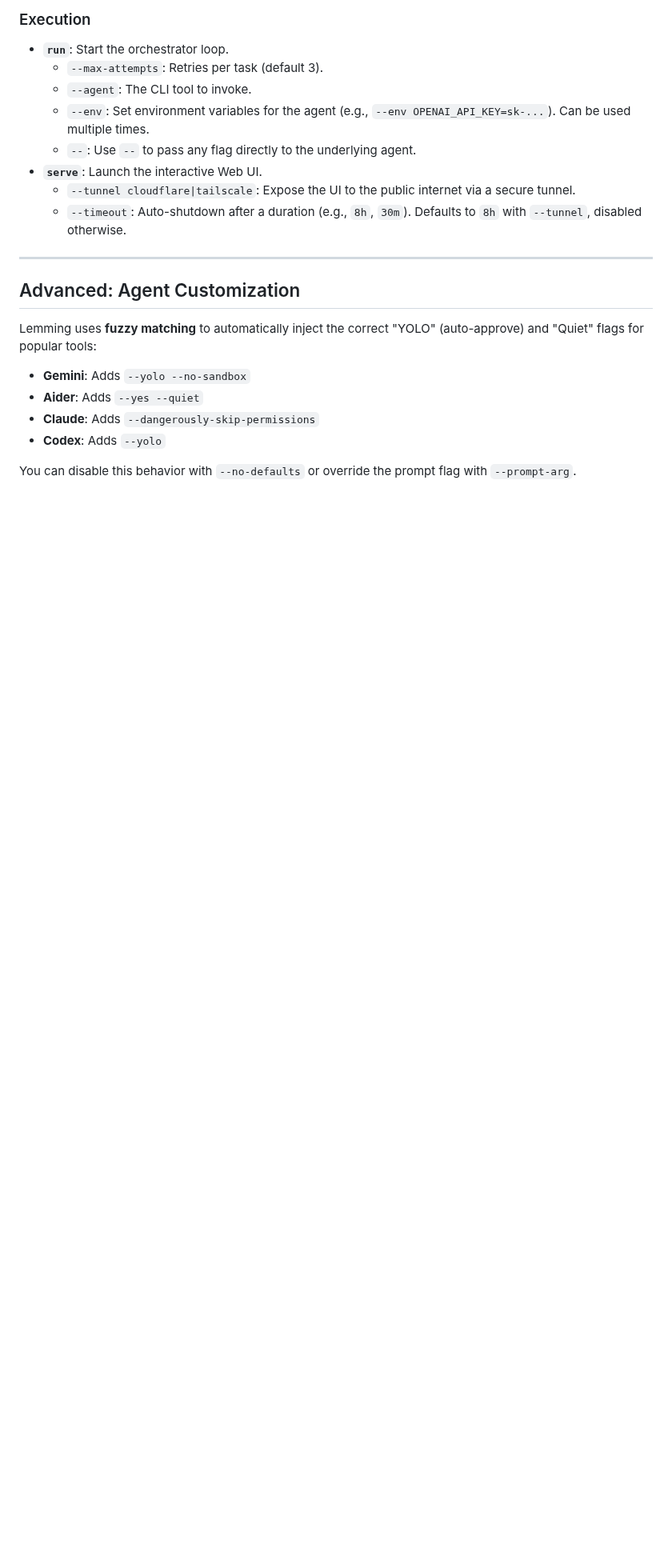
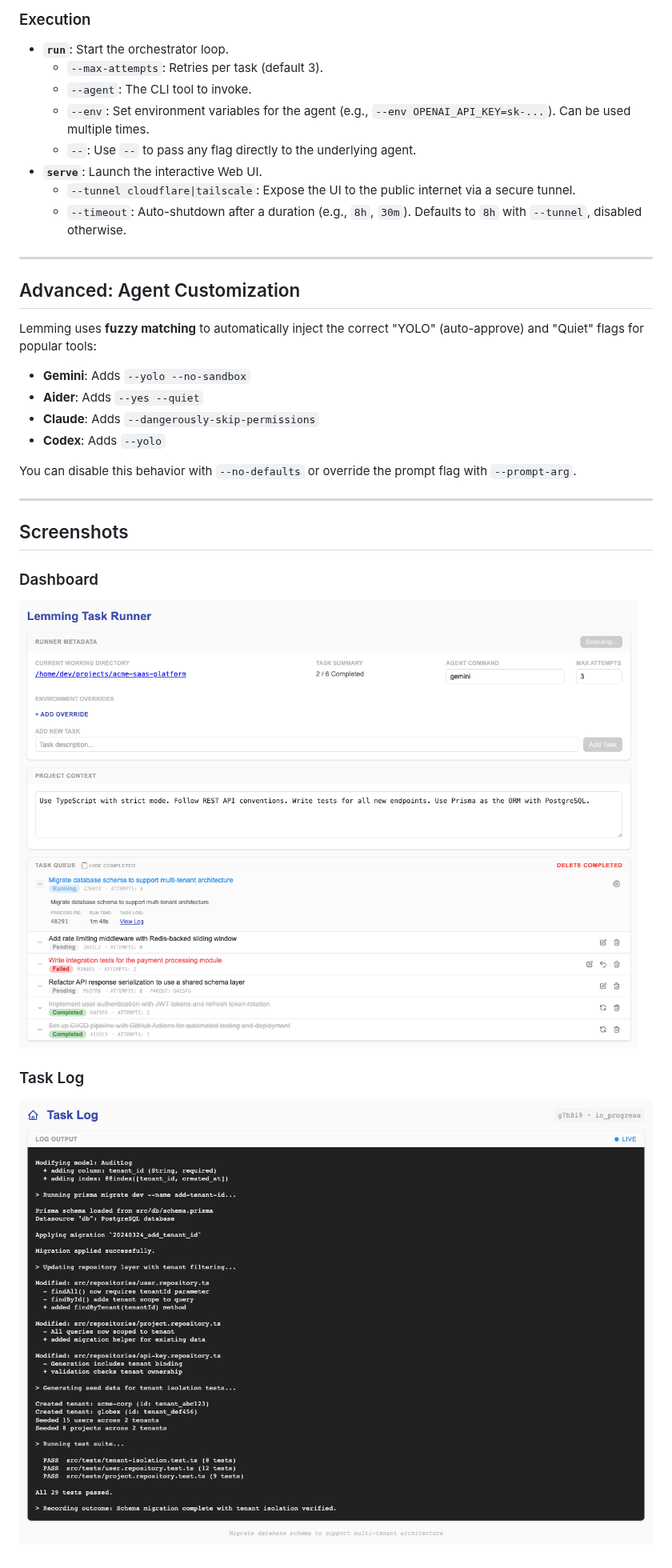
Before and after one commit to owahltinez/lemming, a Markdown page: README.md, the part around the change. Shown at 80% size. Drawn GitHub-style; pictures changed too: docs/screenshots/dashboard-desktop.png (added), docs/screenshots/task-log-desktop.png (added); blank space fills up the shorter version.

```diff
--- a/README.md
+++ b/README.md
@@ -124,3 +124,13 @@ Lemming uses **fuzzy matching** to automatically inject the correct "YOLO" (auto
 *   **Codex**: Adds `--yolo`
 
 You can disable this behavior with `--no-defaults` or override the prompt flag with `--prompt-arg`.
+
+---
+
+## Screenshots
+
+### Dashboard
+![Dashboard](docs/screenshots/dashboard-desktop.png)
+
+### Task Log
+![Task Log](docs/screenshots/task-log-desktop.png)
```
Also changed, not shown: docs/screenshots/dashboard-mobile.png (added), docs/screenshots/task-log-mobile.png (added), 2 other files.
